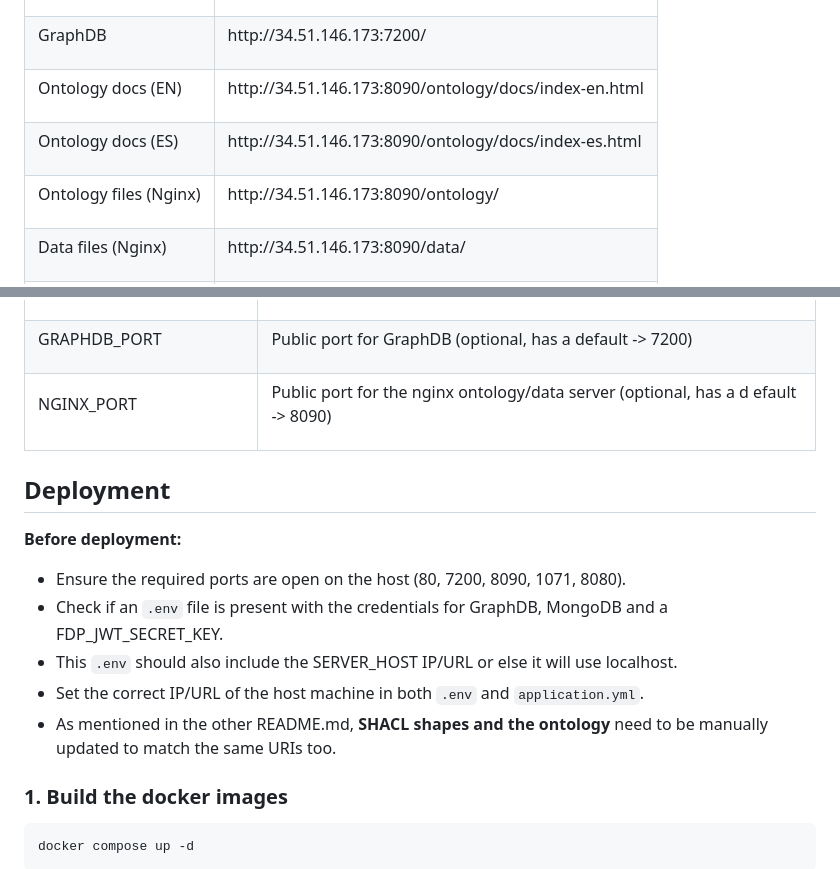
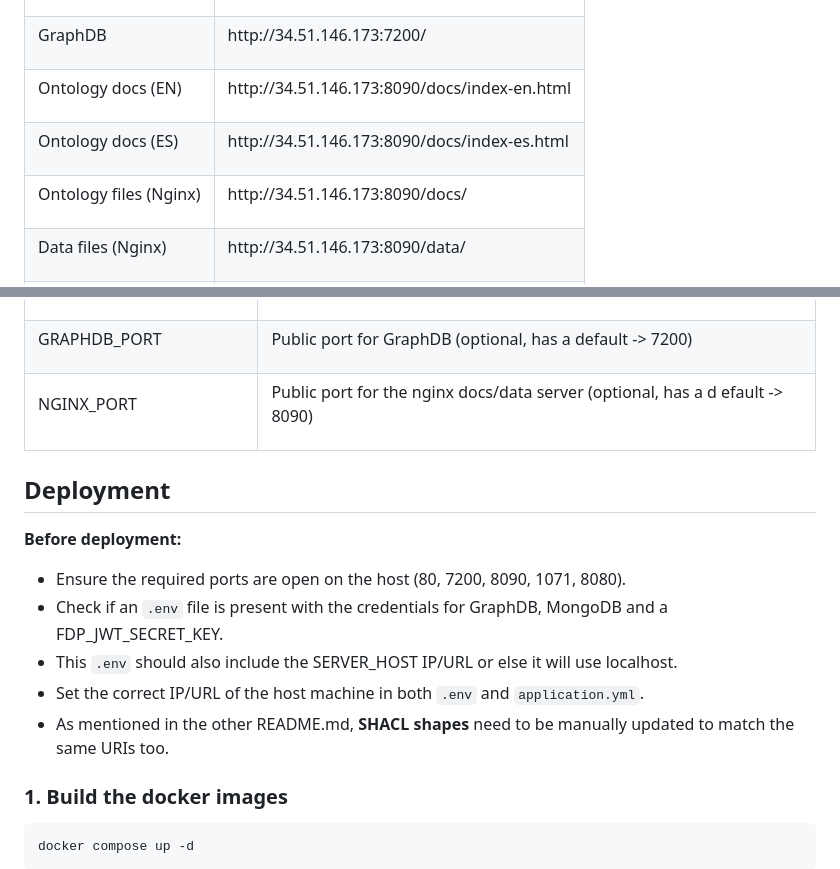
Before and after one commit to Mikelontxu/EHUNAM-WiFi-CSI-FAIR-data, a Markdown page: fdp/README.md, 2 parts joined by grey strips. Rendered like a GitHub page.

```diff
--- a/fdp/README.md
+++ b/fdp/README.md
@@ -77,15 +77,15 @@ This folder called fdp (FAIR Data Point) its used to import the docker that cont
 </tr>
 <tr>
 <td><p>Ontology docs (EN)</p></td>
-<td><p>http://34.51.146.173:8090/ontology/docs/index-en.html</p></td>
+<td><p>http://34.51.146.173:8090/docs/index-en.html</p></td>
 </tr>
 <tr>
 <td><p>Ontology docs (ES)</p></td>
-<td><p>http://34.51.146.173:8090/ontology/docs/index-es.html</p></td>
+<td><p>http://34.51.146.173:8090/docs/index-es.html</p></td>
 </tr>
 <tr>
 <td><p>Ontology files (Nginx)</p></td>
-<td><p>http://34.51.146.173:8090/ontology/</p></td>
+<td><p>http://34.51.146.173:8090/docs/</p></td>
 </tr>
 <tr>
 <td><p>Data files (Nginx)</p></td>
@@ -138,7 +138,7 @@ This folder called fdp (FAIR Data Point) its used to import the docker that cont
 </tr>
 <tr>
 <td><p>NGINX_PORT</p></td>
-<td><p>Public port for the nginx ontology/data server (optional, has a d  efault -> 8090)</p></td>
+<td><p>Public port for the nginx docs/data server (optional, has a d  efault -> 8090)</p></td>
 </tr>
 </tbody>
 </table>
@@ -150,7 +150,7 @@ This folder called fdp (FAIR Data Point) its used to import the docker that cont
 - Check if an `.env` file is present with the credentials for GraphDB, MongoDB and a FDP_JWT_SECRET_KEY.
 - This `.env` should also include the SERVER_HOST IP/URL or else it will use localhost.
 - Set the correct IP/URL of the host machine in both `.env` and `application.yml`.
-- As mentioned in the other README.md, **SHACL shapes and the ontology** need to be manually updated to match the same URIs too.
+- As mentioned in the other README.md, **SHACL shapes** need to be manually updated to match the same URIs too.
 
 ### 1. Build the docker images
 
```
